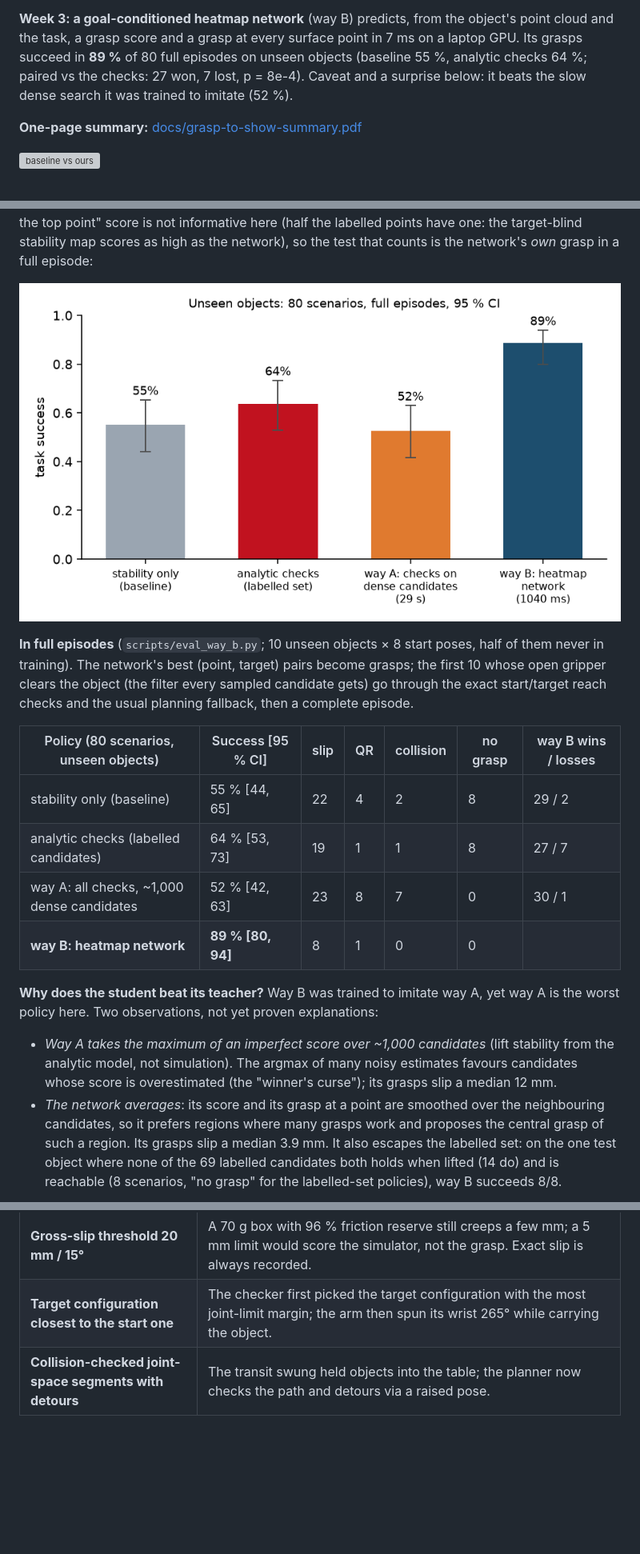
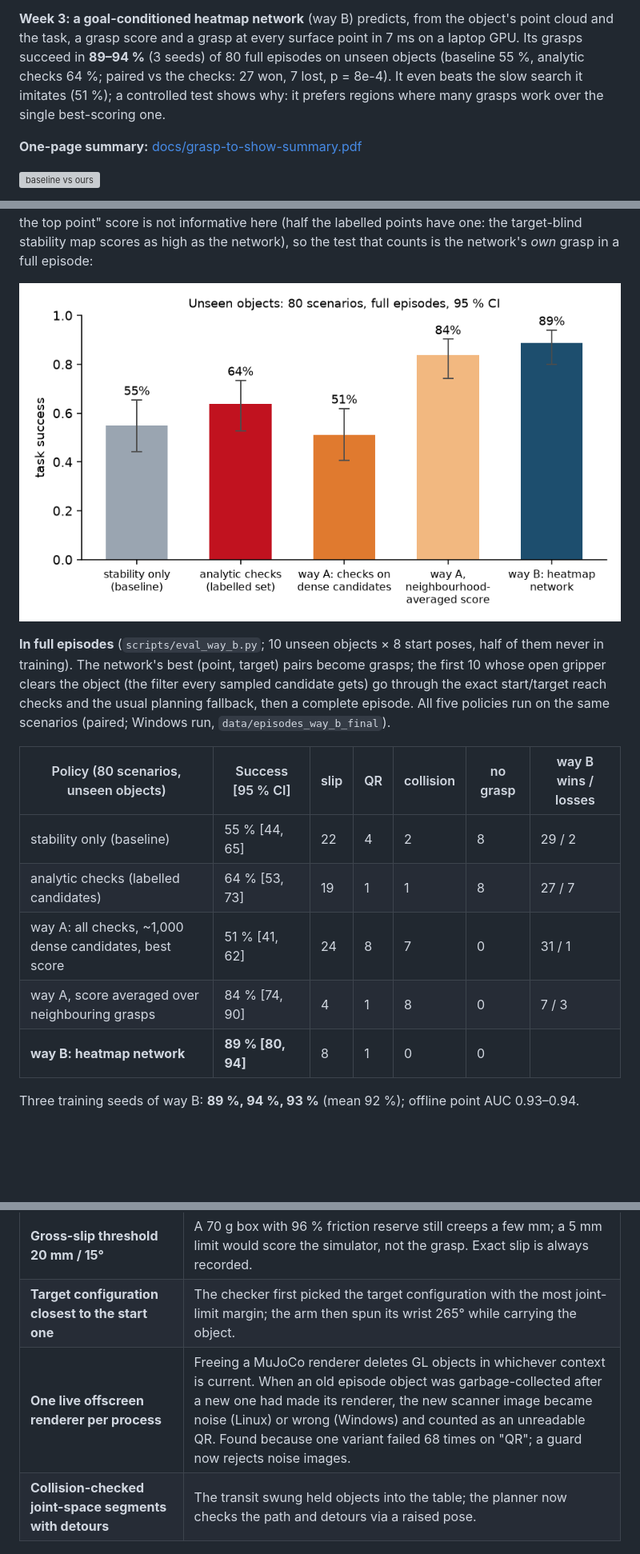
Before and after one commit to AghyadA1/grasp-to-show, a Markdown page: README.md, 3 parts joined by grey strips. Shown at 80% size. Drawn GitHub-style; pictures changed too: media/way_b_policy.png; blank space fills up the shorter version; grey boxes are pictures that could not be loaded.

```diff
--- a/README.md
+++ b/README.md
@@ -25,9 +25,10 @@ what the static checks cannot see: slip during the motion.
 
 **Week 3: a goal-conditioned heatmap network** (way B) predicts, from the object's point cloud
 and the task, a grasp score and a grasp at every surface point in 7 ms on a laptop GPU. Its
-grasps succeed in **89 %** of 80 full episodes on unseen objects (baseline 55 %, analytic checks
-64 %; paired vs the checks: 27 won, 7 lost, p = 8e-4). Caveat and a surprise below: it beats
-the slow dense search it was trained to imitate (52 %).
+grasps succeed in **89–94 %** (3 seeds) of 80 full episodes on unseen objects (baseline 55 %,
+analytic checks 64 %; paired vs the checks: 27 won, 7 lost, p = 8e-4). It even beats the slow
+search it imitates (51 %); a controlled test shows why: it prefers regions where many grasps
+work over the single best-scoring one.
 
 **One-page summary:** [docs/grasp-to-show-summary.pdf](docs/grasp-to-show-summary.pdf)
 
@@ -435,23 +436,16 @@ the network's *own* grasp in a full episode:
 **In full episodes** (`scripts/eval_way_b.py`; 10 unseen objects × 8 start poses, half of them
 never in training). The network's best (point, target) pairs become grasps; the first 10 whose
 open gripper clears the object (the filter every sampled candidate gets) go through the exact
-start/target reach checks and the usual planning fallback, then a complete episode.
+start/target reach checks and the usual planning fallback, then a complete episode. All five
+policies run on the same scenarios (paired; Windows run, `data/episodes_way_b_final`).
 
 | Policy (80 scenarios, unseen objects) | Success [95 % CI] | slip | QR | collision | no grasp | way B wins / losses |
 |---|---|---|---|---|---|---|
 | stability only (baseline) | 55 % [44, 65] | 22 | 4 | 2 | 8 | 29 / 2 |
 | analytic checks (labelled candidates) | 64 % [53, 73] | 19 | 1 | 1 | 8 | 27 / 7 |
-| way A: all checks, ~1,000 dense candidates | 52 % [42, 63] | 23 | 8 | 7 | 0 | 30 / 1 |
+| way A: all checks, ~1,000 dense candidates, best score | 51 % [41, 62] | 24 | 8 | 7 | 0 | 31 / 1 |
+| way A, score averaged over neighbouring grasps | 84 % [74, 90] | 4 | 1 | 8 | 0 | 7 / 3 |
 | **way B: heatmap network** | **89 % [80, 94]** | 8 | 1 | 0 | 0 | |
 
-**Why does the student beat its teacher?** Way B was trained to imitate way A, yet way A is the
-worst policy here. Two observations, not yet proven explanations:
-- *Way A takes the maximum of an imperfect score over ~1,000 candidates* (lift stability from the
-  analytic model, not simulation). The argmax of many noisy estimates favours candidates whose
-  score is overestimated (the "winner's curse"); its grasps slip a median 12 mm.
-- *The network averages*: its score and its grasp at a point are smoothed over the neighbouring
-  candidates, so it prefers regions where many grasps work and proposes the central grasp of such a
-  region. Its grasps slip a median 3.9 mm. It also escapes the labelled set: on the one test object
-  where none of the 69 labelled candidates both holds when lifted (14 do) and is reachable (8
-  scenarios, "no grasp" for the labelled-set policies), way B succeeds 8/8.
+Three training seeds of way B: **89 %, 94 %, 93 %** (mean 92 %); offline point AUC 0.93–0.94.
 
@@ -496,6 +514,7 @@ in a robot: a dependency-free C++ core that can run inside a controller.
 | **Two QR decoders** | OpenCV's classic detector missed a fully visible 90-px code on busy packaging; its ArUco-based detector read it. Real scanners are robust, so the judge tries both. |
 | **Gross-slip threshold 20 mm / 15°** | A 70 g box with 96 % friction reserve still creeps a few mm; a 5 mm limit would score the simulator, not the grasp. Exact slip is always recorded. |
 | **Target configuration closest to the start one** | The checker first picked the target configuration with the most joint-limit margin; the arm then spun its wrist 265° while carrying the object. |
+| **One live offscreen renderer per process** | Freeing a MuJoCo renderer deletes GL objects in whichever context is current. When an old episode object was garbage-collected after a new one had made its renderer, the new scanner image became noise (Linux) or wrong (Windows) and counted as an unreadable QR. Found because one variant failed 68 times on "QR"; a guard now rejects noise images. |
 | **Collision-checked joint-space segments with detours** | The transit swung held objects into the table; the planner now checks the path and detours via a raised pose. |
 
 ## Repository layout
```
Also changed, not shown: other parts of README.md (+27 -3 lines).
